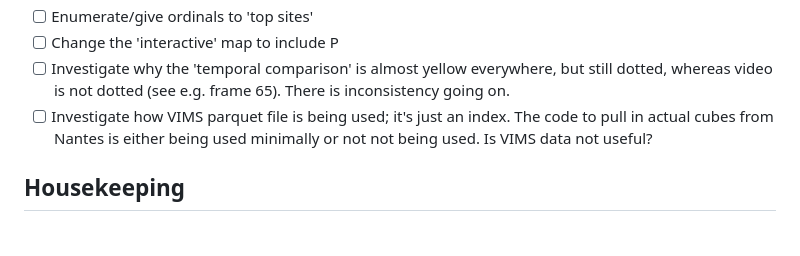
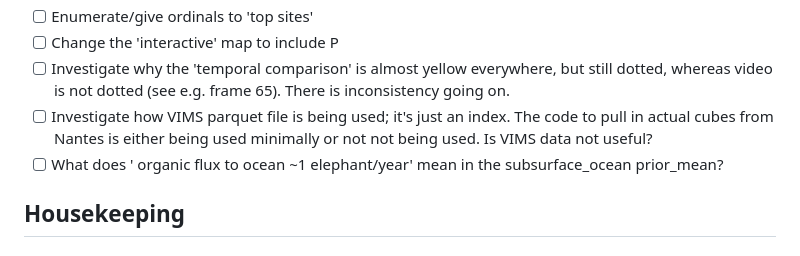
Before and after one commit to chrimblechrumble/pslu-p3, a Markdown page: ISSUES.md, the part around the change. Drawn GitHub-style.

```diff
--- a/ISSUES.md
+++ b/ISSUES.md
@@ -32,6 +32,7 @@ change is two frames later.
 is not dotted (see e.g. frame 65). There is inconsistency going on.
 - [ ] Investigate how VIMS parquet file is being used; it's just an index. The code to pull in actual cubes
 from Nantes is either being used minimally or not not being used. Is VIMS data not useful?
+- [ ] What does ' organic flux to ocean ~1 elephant/year' mean in the subsurface_ocean prior_mean?
 
 ## Housekeeping
 
```
